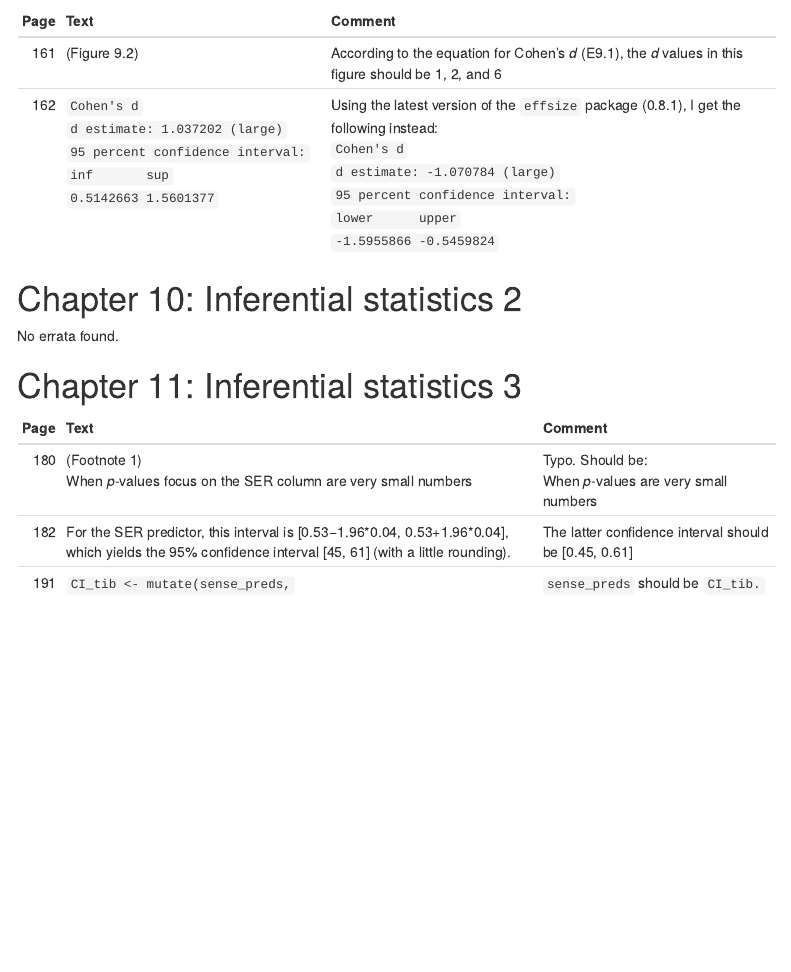
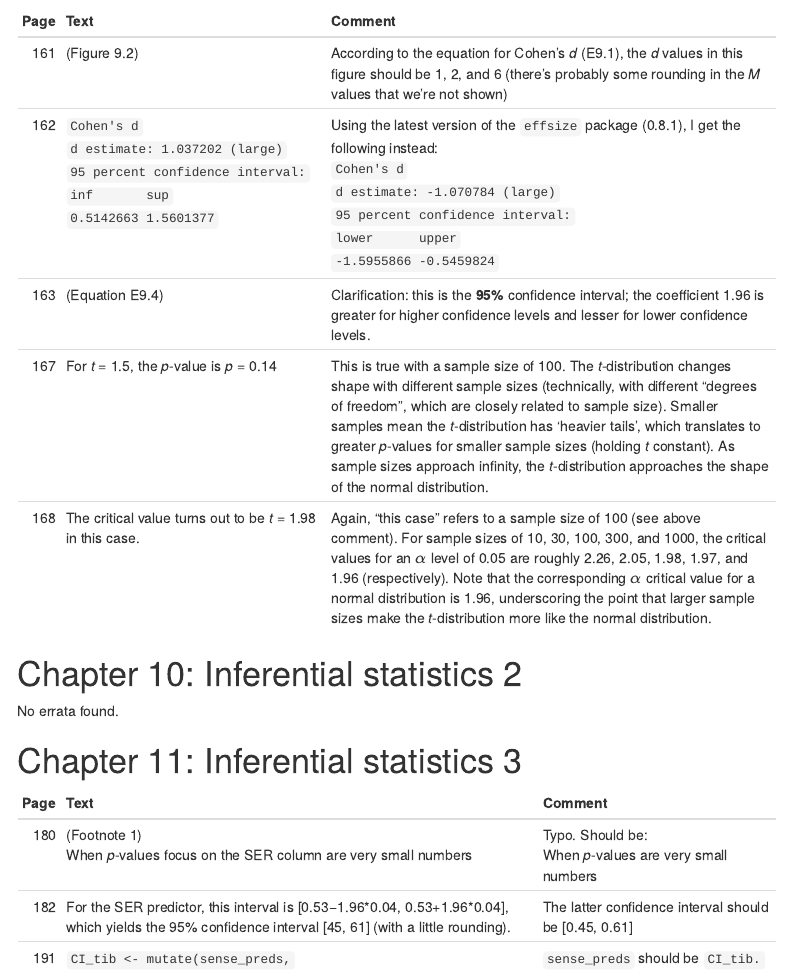
Before and after one commit to djvill/Winter-2019-Errata, an R Markdown document (Winter-2019-Errata.Rmd): the page in a window 1100 px wide, from 3330 px down. Rendered offline with R 4.5, knitr and Pandoc, with nearby package versions; menus at the side of the page are left out.

Commit message:
Updates for chapter 9

```diff
--- a/Winter-2019-Errata.Rmd
+++ b/Winter-2019-Errata.Rmd
@@ -119,9 +119,11 @@ theme_minimal()
 
 |    Page    |    Text                                                                                                                                                      |    Comment                                                                                                                                                                                                                                                                       |
 |---------------:|------------------------------------------------------------------------------------------------------------------------------------------------------------------|--------------------------------------------------------------------------------------------------------------------------------------------------------------------------------------------------------------------------------------------------------------------------------------|
-|    161     |    (Figure 9.2)                                                                                                                                   |    According to the equation for Cohen's _d_ (E9.1), the _d_ values in this figure should be 1, 2, and 6                                                                                                                                                                          |
+|    161     |    (Figure 9.2)                                                                                                                                   |    According to the equation for Cohen's _d_ (E9.1), the _d_ values in this figure should be 1, 2, and 6 (there's probably some rounding in the _M_ values that we're not shown)       |
 |    162     |    `Cohen's d`<br>`d estimate: 1.037202 (large)`<br>`95 percent confidence interval:`<br>`      inf       sup`<br>`0.5142663 1.5601377`    |    Using the latest version of the `effsize` package (0.8.1), I get the following instead:<br> `Cohen's d`<br>`d estimate: -1.070784 (large)`<br>`95 percent confidence interval:`<br>`     lower      upper `<br>`-1.5955866 -0.5459824`    |
-
+|    163     |    (Equation E9.4)                               |   Clarification: this is the **95%** confidence interval; the coefficient 1.96 is greater for higher confidence levels and lesser for lower confidence levels. |
+|    167     |   For _t_ = 1.5, the _p_-value is _p_ = 0.14      |  This is true with a sample size of 100. The _t_-distribution changes shape with different sample sizes (technically, with different "degrees of freedom", which are closely related to sample size). Smaller samples mean the _t_-distribution has 'heavier tails', which translates to greater _p_-values for smaller sample sizes (holding _t_ constant). As sample sizes approach infinity, the _t_-distribution approaches the shape of the normal distribution.  |
+|    168     |   The critical value turns out to be _t_ = 1.98 in this case.    |    Again, "this case" refers to a sample size of 100 (see above comment). For sample sizes of 10, 30, 100, 300, and 1000, the critical values for an $\alpha$ level of 0.05 are roughly 2.26, 2.05, 1.98, 1.97, and 1.96 (respectively). Note that the corresponding $\alpha$ critical value for a normal distribution is 1.96, underscoring the point that larger sample sizes make the _t_-distribution more like the normal distribution. |
 
 # Chapter 10: Inferential statistics 2
 
```
